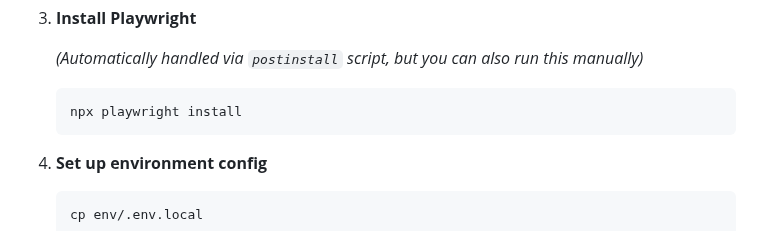
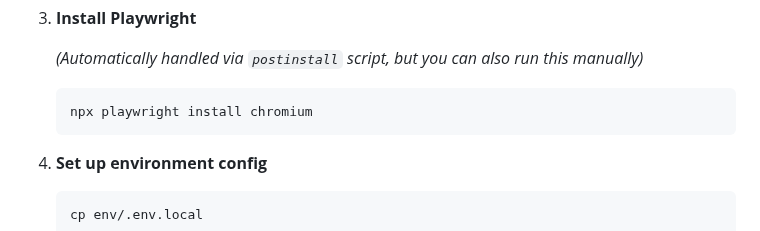
Before and after one commit to farhanlabib/playwright-ui-automation-transmediainc, a Markdown page: README.md, the part around the change. Rendered like a GitHub page.

````diff
--- a/README.md
+++ b/README.md
@@ -44,7 +44,7 @@ This project contains end-to-end UI automation tests built using **Playwright**
 
    *(Automatically handled via `postinstall` script, but you can also run this manually)*
    ```bash
-   npx playwright install
+   npx playwright install chromium
    ```
 
 4. **Set up environment config**
````
